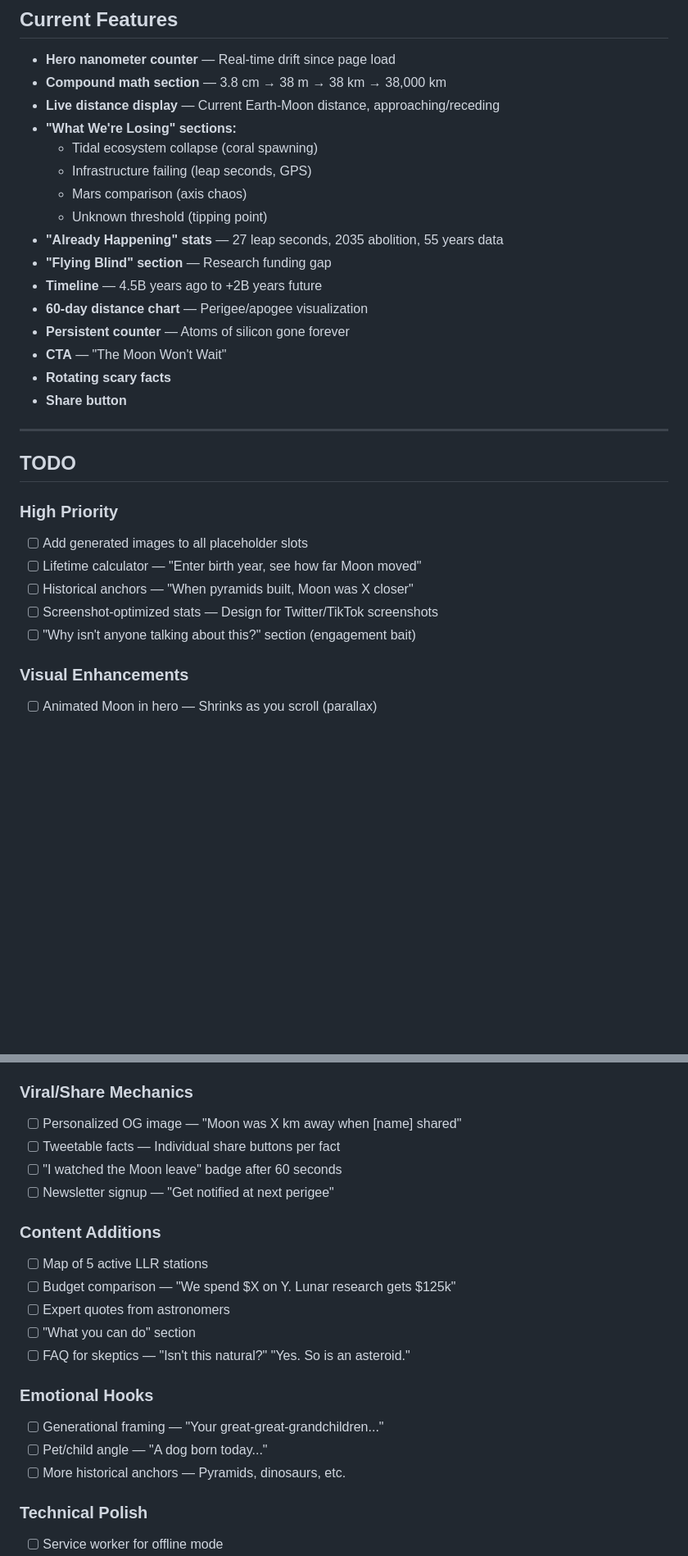
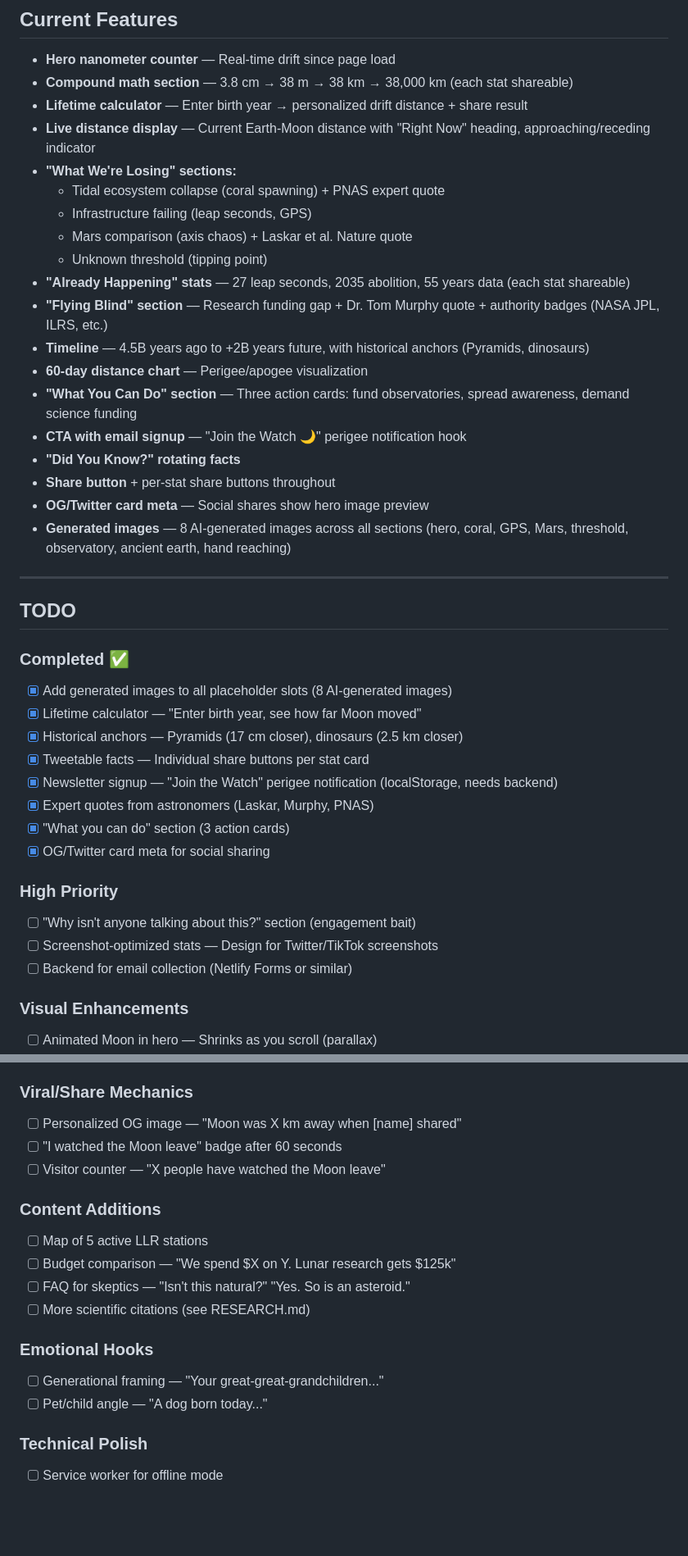
Before and after one commit to trillhc-org/lunar-drift, a Markdown page: README.md, 2 parts joined by grey strips. Shown at 82% size. Rendered like a GitHub page; blank space fills up the shorter version.

Commit message:
Update README: mark completed features, reorganize TODO

```diff
--- a/README.md
+++ b/README.md
@@ -20,33 +20,45 @@ A fear-inducing, climate-change-style awareness site about lunar recession. The
 ## Current Features
 
 - **Hero nanometer counter** — Real-time drift since page load
-- **Compound math section** — 3.8 cm → 38 m → 38 km → 38,000 km
-- **Live distance display** — Current Earth-Moon distance, approaching/receding
+- **Compound math section** — 3.8 cm → 38 m → 38 km → 38,000 km (each stat shareable)
+- **Lifetime calculator** — Enter birth year → personalized drift distance + share result
+- **Live distance display** — Current Earth-Moon distance with "Right Now" heading, approaching/receding indicator
 - **"What We're Losing" sections:**
-  - Tidal ecosystem collapse (coral spawning)
+  - Tidal ecosystem collapse (coral spawning) + PNAS expert quote
   - Infrastructure failing (leap seconds, GPS)
-  - Mars comparison (axis chaos)
+  - Mars comparison (axis chaos) + Laskar et al. Nature quote
   - Unknown threshold (tipping point)
-- **"Already Happening" stats** — 27 leap seconds, 2035 abolition, 55 years data
-- **"Flying Blind" section** — Research funding gap
-- **Timeline** — 4.5B years ago to +2B years future
+- **"Already Happening" stats** — 27 leap seconds, 2035 abolition, 55 years data (each stat shareable)
+- **"Flying Blind" section** — Research funding gap + Dr. Tom Murphy quote + authority badges (NASA JPL, ILRS, etc.)
+- **Timeline** — 4.5B years ago to +2B years future, with historical anchors (Pyramids, dinosaurs)
 - **60-day distance chart** — Perigee/apogee visualization
-- **Persistent counter** — Atoms of silicon gone forever
-- **CTA** — "The Moon Won't Wait"
-- **Rotating scary facts**
-- **Share button**
+- **"What You Can Do" section** — Three action cards: fund observatories, spread awareness, demand science funding
+- **CTA with email signup** — "Join the Watch 🌙" perigee notification hook
+- **"Did You Know?" rotating facts**
+- **Share button** + per-stat share buttons throughout
+- **OG/Twitter card meta** — Social shares show hero image preview
+- **Generated images** — 8 AI-generated images across all sections (hero, coral, GPS, Mars, threshold, observatory, ancient earth, hand reaching)
 
 ---
 
 ## TODO
 
+### Completed ✅
+
+- [x] Add generated images to all placeholder slots (8 AI-generated images)
+- [x] Lifetime calculator — "Enter birth year, see how far Moon moved"
+- [x] Historical anchors — Pyramids (17 cm closer), dinosaurs (2.5 km closer)
+- [x] Tweetable facts — Individual share buttons per stat card
+- [x] Newsletter signup — "Join the Watch" perigee notification (localStorage, needs backend)
+- [x] Expert quotes from astronomers (Laskar, Murphy, PNAS)
+- [x] "What you can do" section (3 action cards)
+- [x] OG/Twitter card meta for social sharing
+
 ### High Priority
 
-- [ ] Add generated images to all placeholder slots
-- [ ] Lifetime calculator — "Enter birth year, see how far Moon moved"
-- [ ] Historical anchors — "When pyramids built, Moon was X closer"
+- [ ] "Why isn't anyone talking about this?" section (engagement bait)
 - [ ] Screenshot-optimized stats — Design for Twitter/TikTok screenshots
-- [ ] "Why isn't anyone talking about this?" section (engagement bait)
+- [ ] Backend for email collection (Netlify Forms or similar)
 
 ### Visual Enhancements
 
@@ -67,23 +79,20 @@ A fear-inducing, climate-change-style awareness site about lunar recession. The
 ### Viral/Share Mechanics
 
 - [ ] Personalized OG image — "Moon was X km away when [name] shared"
-- [ ] Tweetable facts — Individual share buttons per fact
 - [ ] "I watched the Moon leave" badge after 60 seconds
-- [ ] Newsletter signup — "Get notified at next perigee"
+- [ ] Visitor counter — "X people have watched the Moon leave"
 
 ### Content Additions
 
 - [ ] Map of 5 active LLR stations
 - [ ] Budget comparison — "We spend $X on Y. Lunar research gets $125k"
-- [ ] Expert quotes from astronomers
-- [ ] "What you can do" section
 - [ ] FAQ for skeptics — "Isn't this natural?" "Yes. So is an asteroid."
+- [ ] More scientific citations (see RESEARCH.md)
 
 ### Emotional Hooks
 
 - [ ] Generational framing — "Your great-great-grandchildren..."
 - [ ] Pet/child angle — "A dog born today..."
-- [ ] More historical anchors — Pyramids, dinosaurs, etc.
 
 ### Technical Polish
 
```
